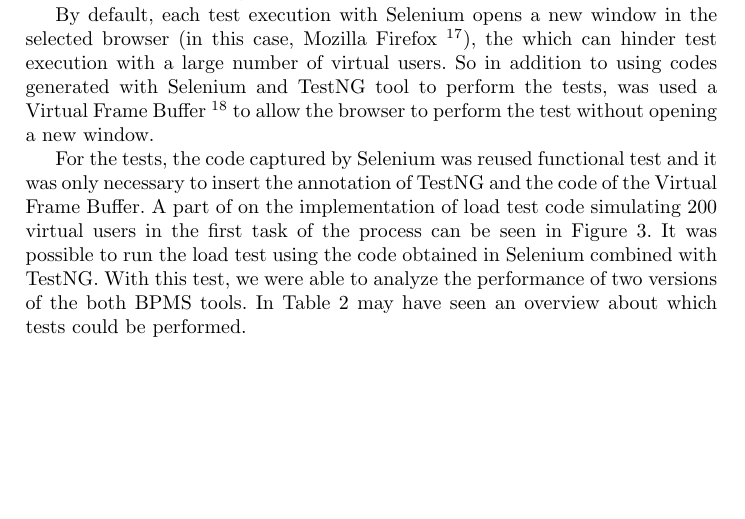
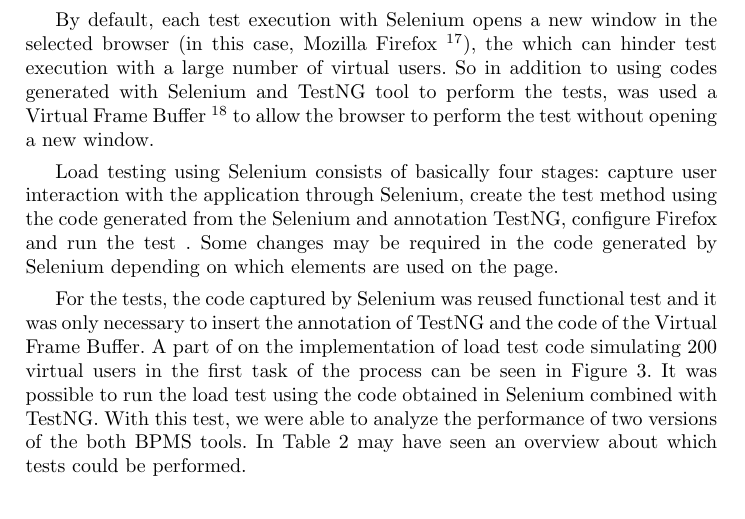
Before and after one commit to jmoura1/artigo-bpm-2016, a LaTeX paper (typeinst.tex): part of page 8 of 12, cut so that both start at the same text, the shorter picture padded with empty space. Compiled offline with pdfLaTeX.

Commit message:
definicao do teste, falta pdf

```diff
--- a/typeinst.tex
+++ b/typeinst.tex
@@ -281,6 +281,10 @@ To perform the tests were analyzed and tested different tools such as: Browser M
 %Por padrao, cada execuçao do teste com o Selenium abre uma nova janela no browser selecionado (neste caso, o Mozilla Firefox \footnote{Mozilla Firefox. Available at: www.mozilla.org/pt-BR/firefox/.}), o que pode dificultar a execuçao do teste com um grande numero de usuarios virtuais. Assim, alem de utilizar os codigos gerados com o Selenium e a ferramenta TestNG para realizar os testes, foi utilizado um Virtual Frame Buffer \footnote{XVFB - X Virtual Frame Buffer. Available at: http://www.x.org/archive/X11R7.6/doc/man/man1/Xvfb.1.xhtml.} para permitir que o browser execute o teste sem abrir uma nova janela.
 By default, each test execution with Selenium opens a new window in the selected browser (in this case, Mozilla Firefox \footnote{Mozilla Firefox Available at: www.mozilla.org/pt-BR/firefox/}), the which can hinder test execution with a large number of virtual users. So in addition to using codes generated with Selenium and TestNG tool to perform the tests, was used a Virtual Frame Buffer \footnote{XVFB - X Virtual Frame Buffer. Available at: http://www.x.org/archive/X11R7.6/doc/man/man1/Xvfb.1.xhtml.} to allow the browser to perform the test without opening a new window.
 
+
+%O teste de carga utilizando o Selenium consiste de basicamente quatro etapas: capturar a interação do usuário com a aplicação através do Selenium, criar o método de teste utilizando o código gerado com o Selenium e a anotação do TestNG, configurar o Firefox e executar o teste. Algumas alterações podem ser necessárias no código gerado pelo Selenium dependendo de quais elementos são utilizados na página.
+Load testing using Selenium consists of basically four stages: capture user interaction with the application through Selenium, create the test method using the code generated from the Selenium and annotation TestNG, configure Firefox and run the test . Some changes may be required in the code generated by Selenium depending on which elements are used on the page.
+
 \begin{figure}[ht]
 \centering
 \includegraphics[width=0.9\textwidth]{figuras/codigoCargaSelenium.png}
```
